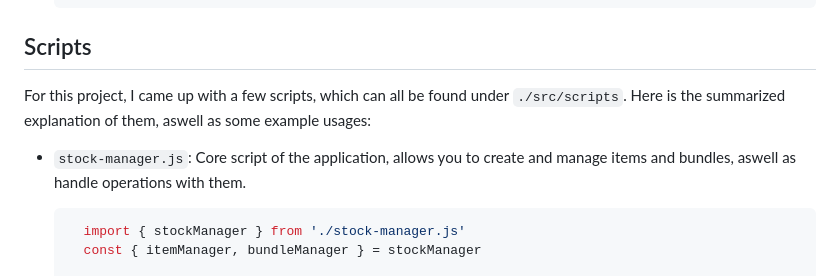
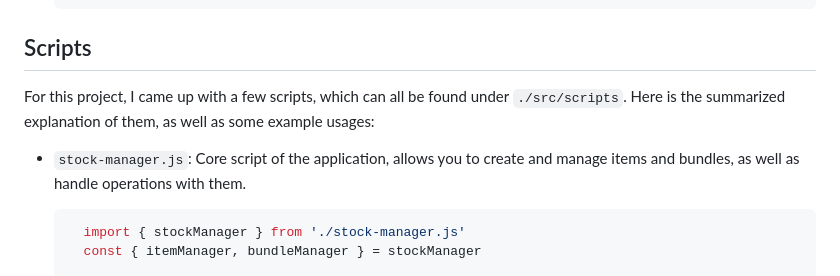
Before and after one commit to LuisPassoca/simple-stock-manager, a Markdown page: README.md, the part around the change. GitHub-like rendering.

````diff
--- a/README.md
+++ b/README.md
@@ -56,8 +56,8 @@ For local development:
    ```
 
 ## Scripts
-For this project, I came up with a few scripts, which can all be found under `./src/scripts`. Here is the summarized explanation of them, aswell as some example usages:
-- `stock-manager.js`: Core script of the application, allows you to create and manage items and bundles, aswell as handle operations with them.
+For this project, I came up with a few scripts, which can all be found under `./src/scripts`. Here is the summarized explanation of them, as well as some example usages:
+- `stock-manager.js`: Core script of the application, allows you to create and manage items and bundles, as well as handle operations with them.
 
   ```js
     import { stockManager } from './stock-manager.js'
````
